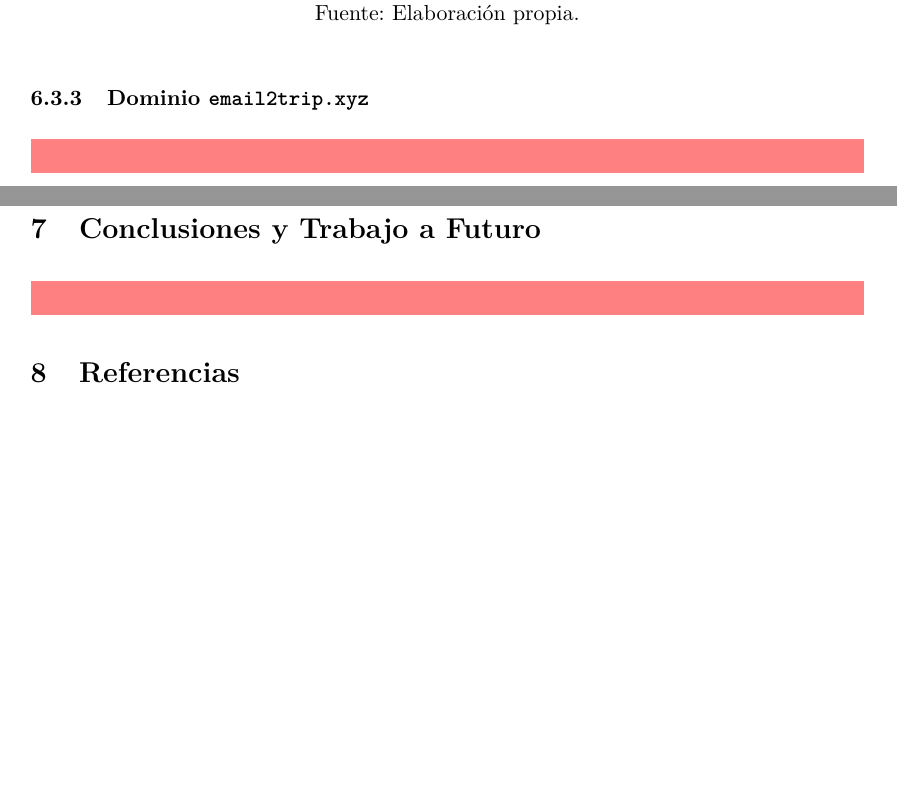
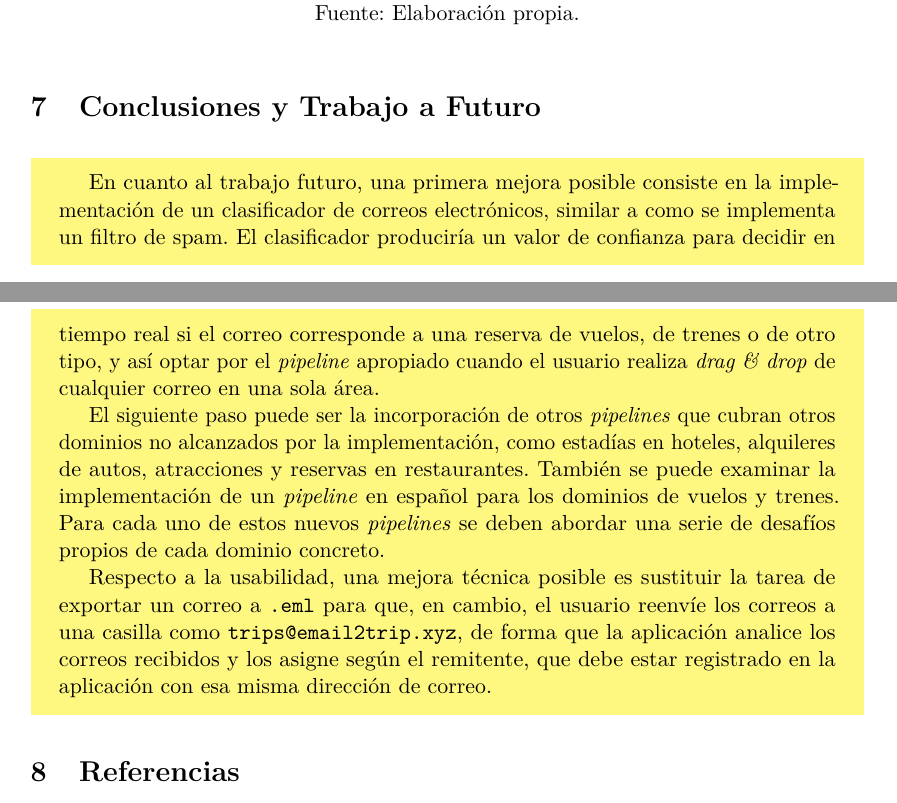
Before and after one commit to email2trip/report, a LaTeX document (report.tex, which reads sections/06-experimentacion-y-conclusiones.tex, sections/07-conclusiones-y-trabajo-futuro.tex): two parts of pages 72 and 73 of 75 before the commit and two parts of pages 71 and 72 of 75 after it, joined at a grey line, cut so that both start at the same text, the shorter picture padded with empty space. Compiled offline with pdfLaTeX.

Commit message:
Added future features paragraphs

```diff
--- a/sections/06-experimentacion-y-conclusiones.tex
+++ b/sections/06-experimentacion-y-conclusiones.tex
@@ -713,8 +713,3 @@ En la \autoref{fig:azure-diagram} se detalla el diagrama de arquitectura corresp
 \end{figure}
 
 \FloatBarrier
-
-\subsubsection{Dominio \texttt{email2trip.xyz}}
-
-\begin{pendiente}
-\end{pendiente}
--- a/sections/07-conclusiones-y-trabajo-futuro.tex
+++ b/sections/07-conclusiones-y-trabajo-futuro.tex
@@ -1,5 +1,23 @@
 \section{Conclusiones y Trabajo a Futuro}%
 \label{sec:conclusions}
 
-\begin{pendiente}
-\end{pendiente}
+\begin{corregir}
+
+En cuanto al trabajo futuro, una primera mejora posible consiste en la implementación de un clasificador de correos
+electrónicos, similar a como se implementa un filtro de spam.
+El clasificador produciría un valor de confianza para decidir en tiempo real si el correo corresponde a una reserva
+de vuelos, de trenes o de otro tipo, y así optar por el \textit{pipeline} apropiado cuando el usuario realiza
+\textit{drag \& drop} de cualquier correo en una sola área.
+
+El siguiente paso puede ser la incorporación de otros \textit{pipelines} que cubran otros dominios no alcanzados por
+la implementación, como estadías en hoteles, alquileres de autos, atracciones y reservas en restaurantes.
+También se puede examinar la implementación de un \textit{pipeline} en español para los dominios de vuelos y trenes.
+Para cada uno de estos nuevos \textit{pipelines} se deben abordar una serie de desafíos propios de cada dominio
+concreto.
+
+Respecto a la usabilidad, una mejora técnica posible es sustituir la tarea de exportar un correo a \texttt{.eml} para
+que, en cambio, el usuario reenvíe los correos a una casilla como \texttt{trips@email2trip.xyz}, de forma que la
+aplicación analice los correos recibidos y los asigne según el remitente, que debe estar registrado en la aplicación con
+esa misma dirección de correo.
+
+\end{corregir}
```
Also changed, not shown: README.md.
